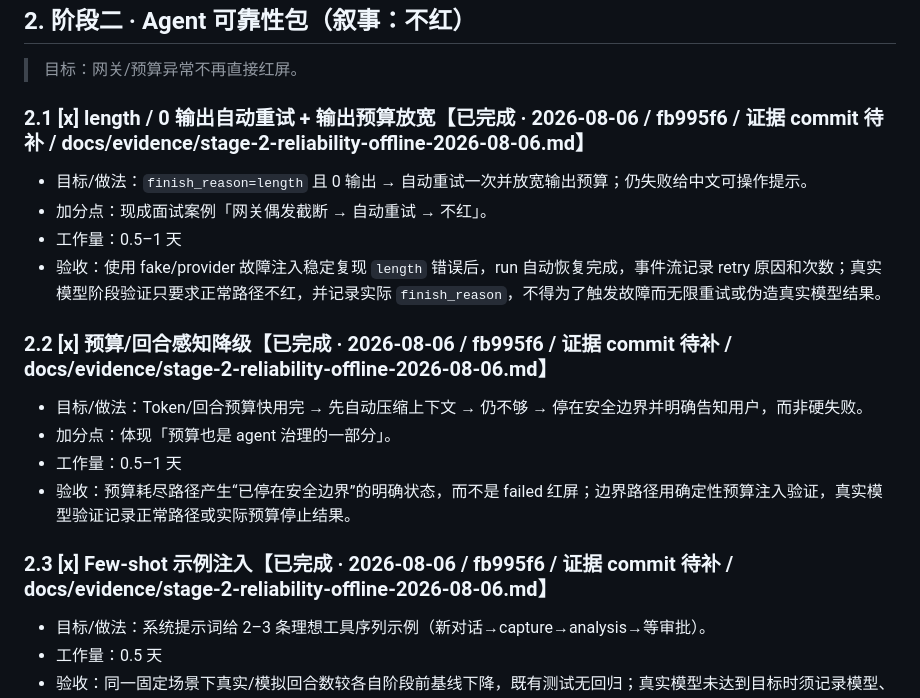
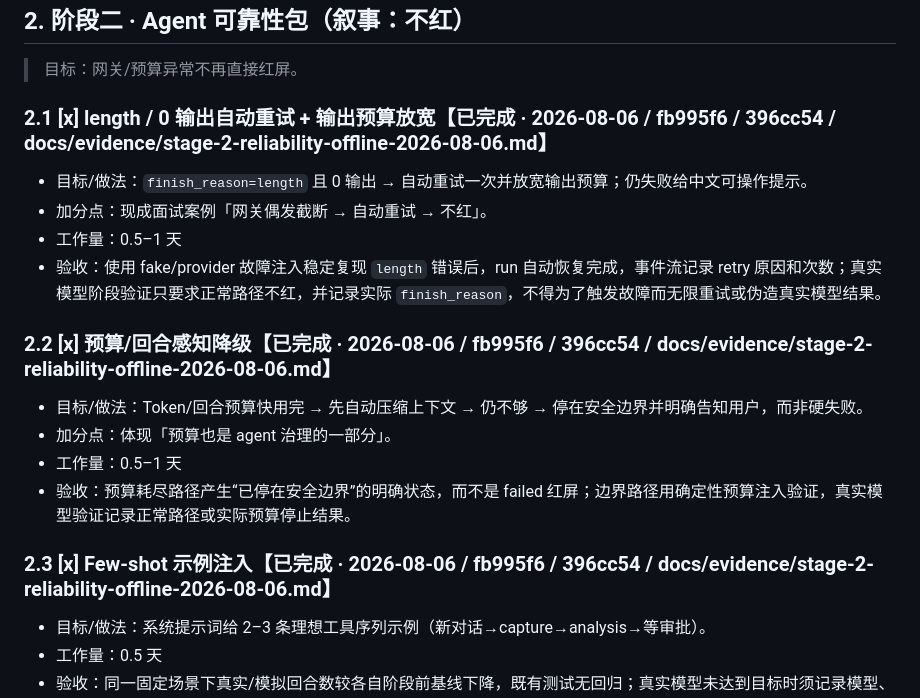
Before and after one commit to zxl666ab-sketch/agentharness, a Markdown page: docs/agent-upgrade-2026-08-05.md, the part around the change. Drawn GitHub-style.

Commit message:
docs: fill phase-2 evidence commit hash

```diff
--- a/docs/agent-upgrade-2026-08-05.md
+++ b/docs/agent-upgrade-2026-08-05.md
@@ -68,19 +68,19 @@
 
 > 目标：网关/预算异常不再直接红屏。
 
-### 2.1 [x] length / 0 输出自动重试 + 输出预算放宽【已完成 · 2026-08-06 / fb995f6 / 证据 commit 待补 / docs/evidence/stage-2-reliability-offline-2026-08-06.md】
+### 2.1 [x] length / 0 输出自动重试 + 输出预算放宽【已完成 · 2026-08-06 / fb995f6  / 396cc54 / docs/evidence/stage-2-reliability-offline-2026-08-06.md】
 - 目标/做法：`finish_reason=length` 且 0 输出 → 自动重试一次并放宽输出预算；仍失败给中文可操作提示。
 - 加分点：现成面试案例「网关偶发截断 → 自动重试 → 不红」。
 - 工作量：0.5–1 天
 - 验收：使用 fake/provider 故障注入稳定复现 `length` 错误后，run 自动恢复完成，事件流记录 retry 原因和次数；真实模型阶段验证只要求正常路径不红，并记录实际 `finish_reason`，不得为了触发故障而无限重试或伪造真实模型结果。
 
-### 2.2 [x] 预算/回合感知降级【已完成 · 2026-08-06 / fb995f6 / 证据 commit 待补 / docs/evidence/stage-2-reliability-offline-2026-08-06.md】
+### 2.2 [x] 预算/回合感知降级【已完成 · 2026-08-06 / fb995f6  / 396cc54 / docs/evidence/stage-2-reliability-offline-2026-08-06.md】
 - 目标/做法：Token/回合预算快用完 → 先自动压缩上下文 → 仍不够 → 停在安全边界并明确告知用户，而非硬失败。
 - 加分点：体现「预算也是 agent 治理的一部分」。
 - 工作量：0.5–1 天
 - 验收：预算耗尽路径产生“已停在安全边界”的明确状态，而不是 failed 红屏；边界路径用确定性预算注入验证，真实模型验证记录正常路径或实际预算停止结果。
 
-### 2.3 [x] Few-shot 示例注入【已完成 · 2026-08-06 / fb995f6 / 证据 commit 待补 / docs/evidence/stage-2-reliability-offline-2026-08-06.md】
+### 2.3 [x] Few-shot 示例注入【已完成 · 2026-08-06 / fb995f6  / 396cc54 / docs/evidence/stage-2-reliability-offline-2026-08-06.md】
 - 目标/做法：系统提示词给 2–3 条理想工具序列示例（新对话→capture→analysis→等审批）。
 - 工作量：0.5 天
 - 验收：同一固定场景下真实/模拟回合数较各自阶段前基线下降，既有测试无回归；真实模型未达到目标时须记录模型、网关或场景差异，不得以 fake 数据替代真实证据。
```
